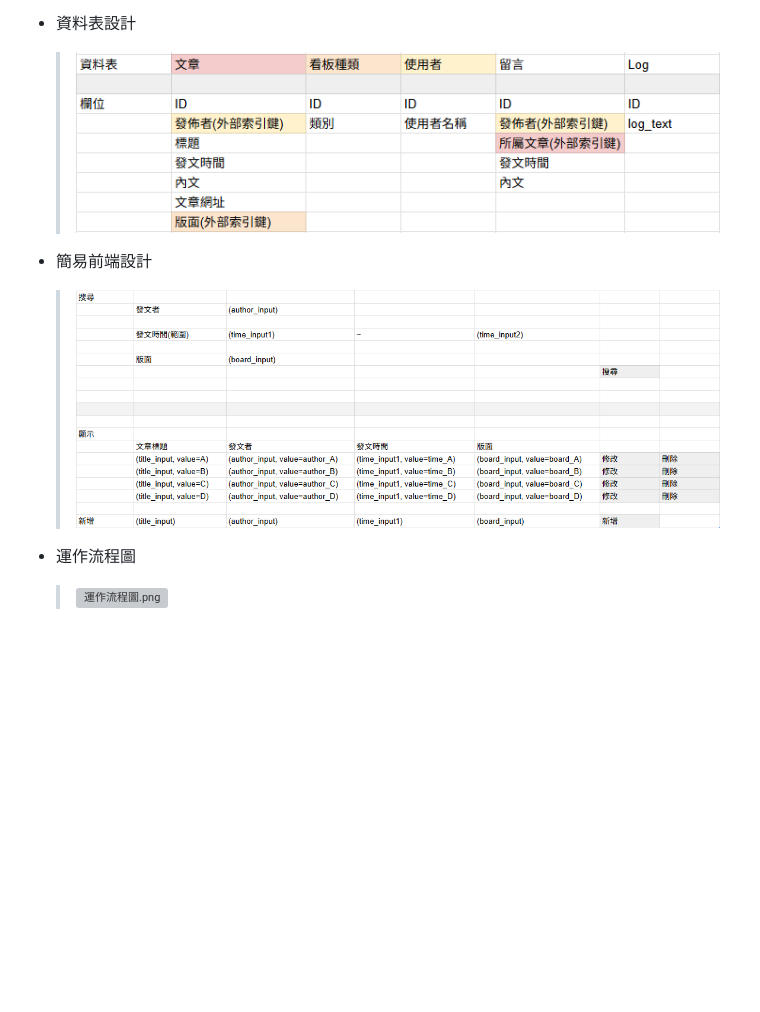
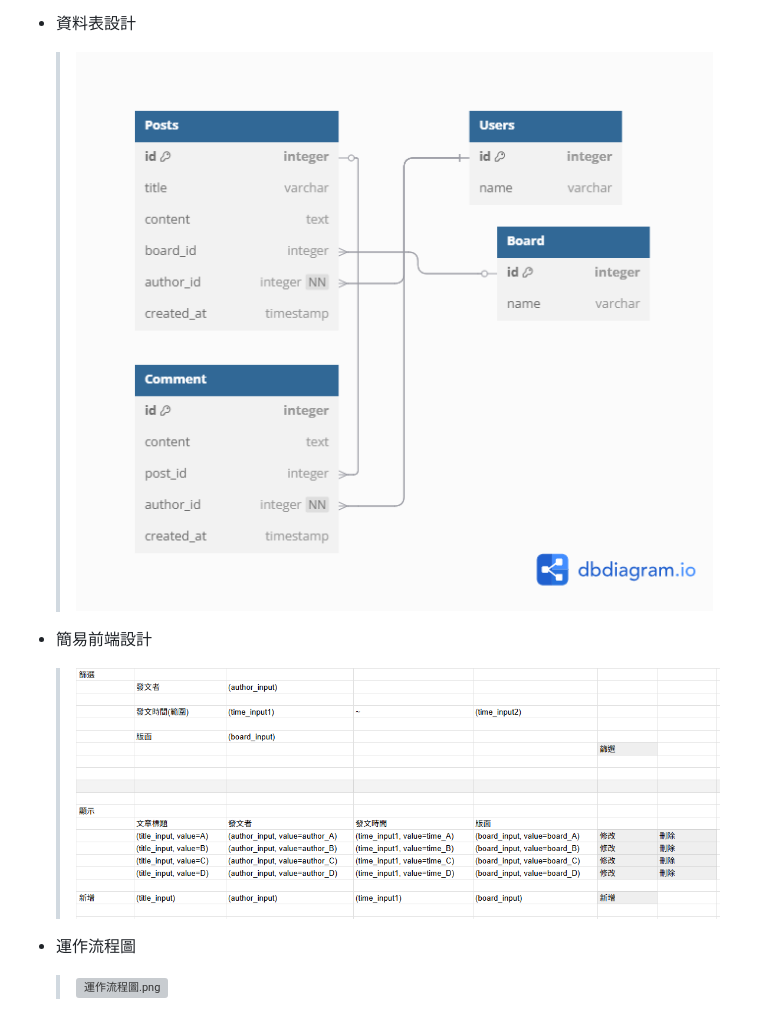
Before and after one commit to Pin-Ying/celinelu-basic-training, a Markdown page: docs/README.md, the part around the change. Rendered like a GitHub page; pictures changed too: docs/img/frontEnd-design.png (added), docs/img/ptt-web-server.png (added), docs/img/簡易前端設計.png (deleted); blank space fills up the shorter version; grey boxes are pictures that could not be loaded.

```diff
--- a/docs/README.md
+++ b/docs/README.md
@@ -22,9 +22,9 @@
         - base.py
       - main.py
 - 資料表設計
-  > ![資料表設計.png](img/%E8%B3%87%E6%96%99%E8%A1%A8%E8%A8%AD%E8%A8%88.png)
+  > ![ptt-web-server.png](img/ptt-web-server.png)
 - 簡易前端設計
-  > ![簡易前端設計.png](img/%E7%B0%A1%E6%98%93%E5%89%8D%E7%AB%AF%E8%A8%AD%E8%A8%88.png)
+  > ![frontEnd-design.png](img/frontEnd-design.png)
 - 運作流程圖
   > ![運作流程圖.png](drawio-pic/%E9%81%8B%E4%BD%9C%E6%B5%81%E7%A8%8B%E5%9C%96.png)
 - 規劃時程表
```
Also changed, not shown: 9 other files.
